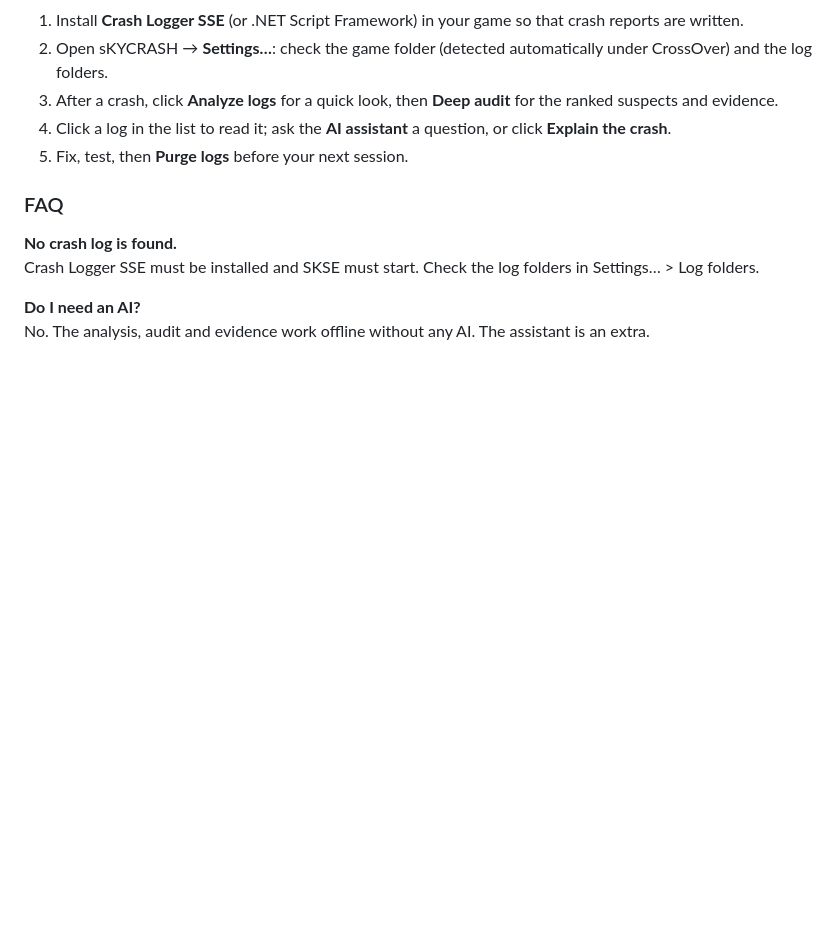
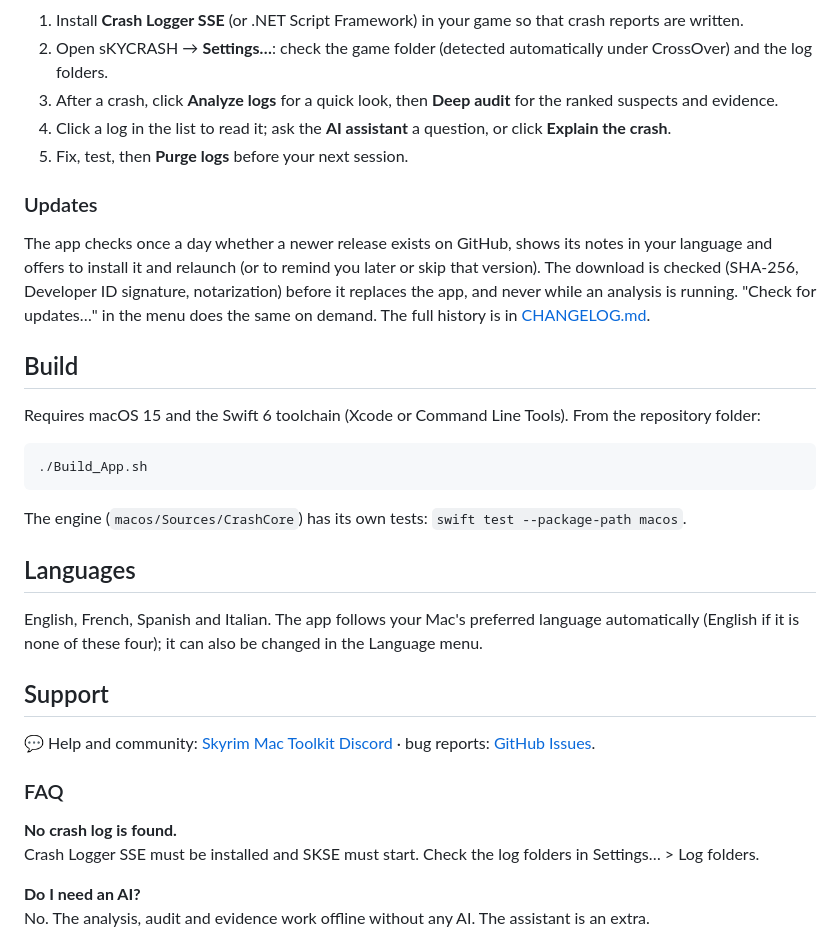
Before and after one commit to starbudweiser/sKYCRASH, a Markdown page: README.md, the part around one of its changes. Drawn GitHub-style; blank space fills up the shorter version.

````diff
--- a/README.md
+++ b/README.md
@@ -80,6 +76,28 @@ A Mac with **Apple Silicon** (M1 or later), **macOS 15 Sequoia** or later. Nativ
 4. Click a log in the list to read it; ask the **AI assistant** a question, or click **Explain the crash**.
 5. Fix, test, then **Purge logs** before your next session.
 
+### Updates
+
+The app checks once a day whether a newer release exists on GitHub, shows its notes in your language and offers to install it and relaunch (or to remind you later or skip that version). The download is checked (SHA-256, Developer ID signature, notarization) before it replaces the app, and never while an analysis is running. "Check for updates…" in the menu does the same on demand. The full history is in [CHANGELOG.md](CHANGELOG.md).
+
+## Build
+
+Requires macOS 15 and the Swift 6 toolchain (Xcode or Command Line Tools). From the repository folder:
+
+```bash
+./Build_App.sh
+```
+
+The engine (`macos/Sources/CrashCore`) has its own tests: `swift test --package-path macos`.
+
+## Languages
+
+English, French, Spanish and Italian. The app follows your Mac's preferred language automatically (English if it is none of these four); it can also be changed in the Language menu.
+
+## Support
+
+💬 Help and community: [Skyrim Mac Toolkit Discord](https://discord.gg/jRS4rvynx6) · bug reports: [GitHub Issues](https://github.com/starbudweiser/sKYCRASH/issues).
+
 ### FAQ
 
 **No crash log is found.**
````
Also changed, not shown: other parts of README.md (+25 -37 lines).
